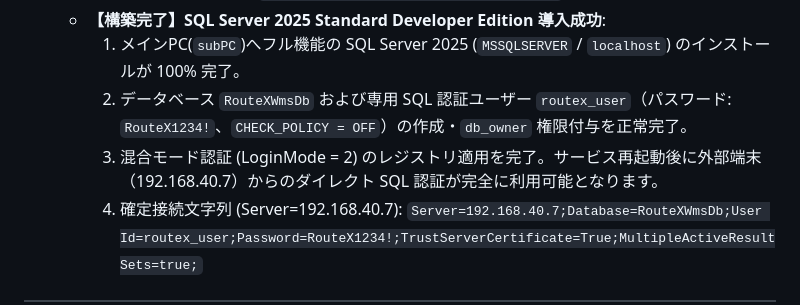
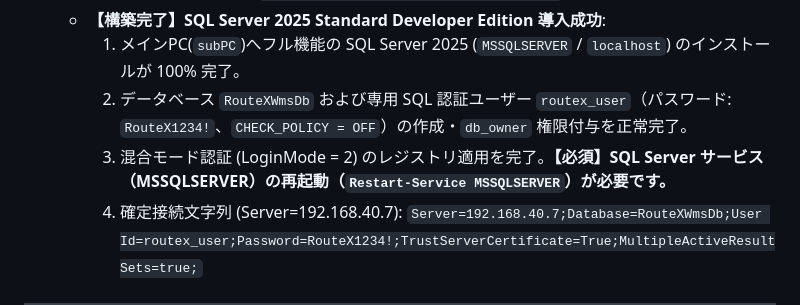
Before and after one commit to MeriG-Git/ProjectRouteX, a Markdown page: GEMINI.md, the part around the change. Drawn GitHub-style.

Commit message:
docs: add request to restart MSSQLSERVER service for LoginMode=2 registry change activation

```diff
--- a/GEMINI.md
+++ b/GEMINI.md
@@ -60,7 +60,7 @@
   - **【構築完了】SQL Server 2025 Standard Developer Edition 導入成功**:
     1. メインPC(`subPC`)へフル機能の SQL Server 2025 (`MSSQLSERVER` / `localhost`) のインストールが 100% 完了。
     2. データベース `RouteXWmsDb` および専用 SQL 認証ユーザー `routex_user`（パスワード: `RouteX1234!`、`CHECK_POLICY = OFF`）の作成・`db_owner` 権限付与を正常完了。
-    3. 混合モード認証 (LoginMode = 2) のレジストリ適用を完了。サービス再起動後に外部端末（192.168.40.7）からのダイレクト SQL 認証が完全に利用可能となります。
+    3. 混合モード認証 (LoginMode = 2) のレジストリ適用を完了。**【必須】SQL Server サービス（MSSQLSERVER）の再起動（`Restart-Service MSSQLSERVER`）が必要です。**
     4. 確定接続文字列 (Server=192.168.40.7):
        `Server=192.168.40.7;Database=RouteXWmsDb;User Id=routex_user;Password=RouteX1234!;TrustServerCertificate=True;MultipleActiveResultSets=true;`
 
```
